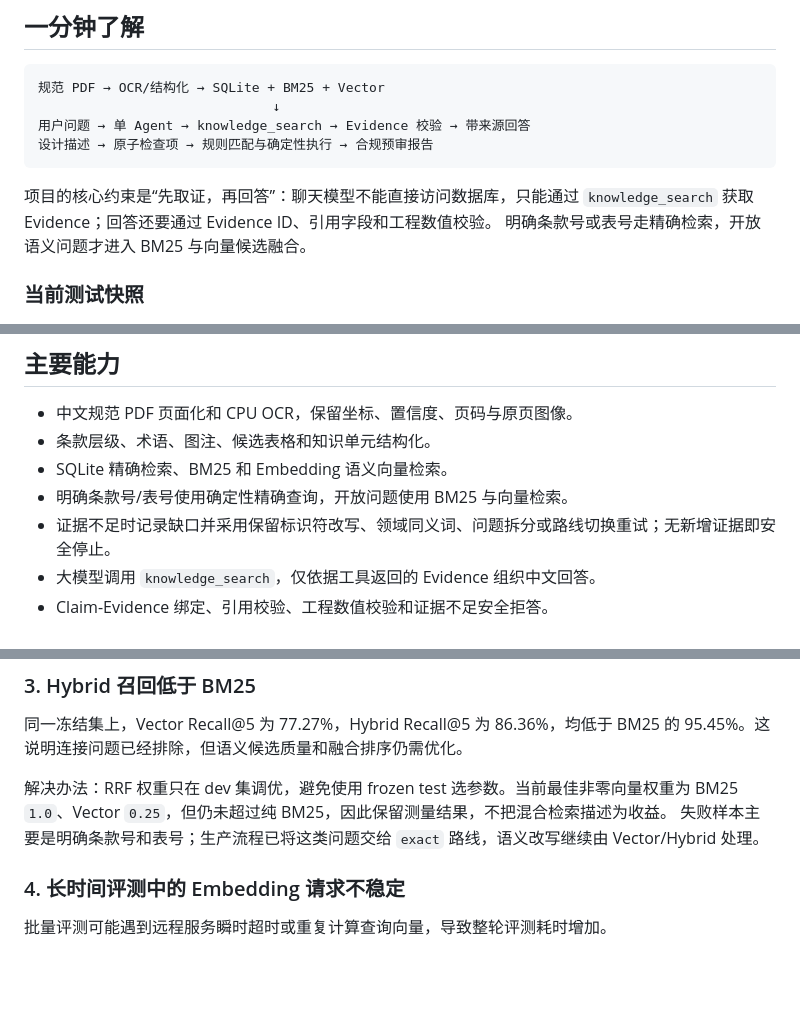
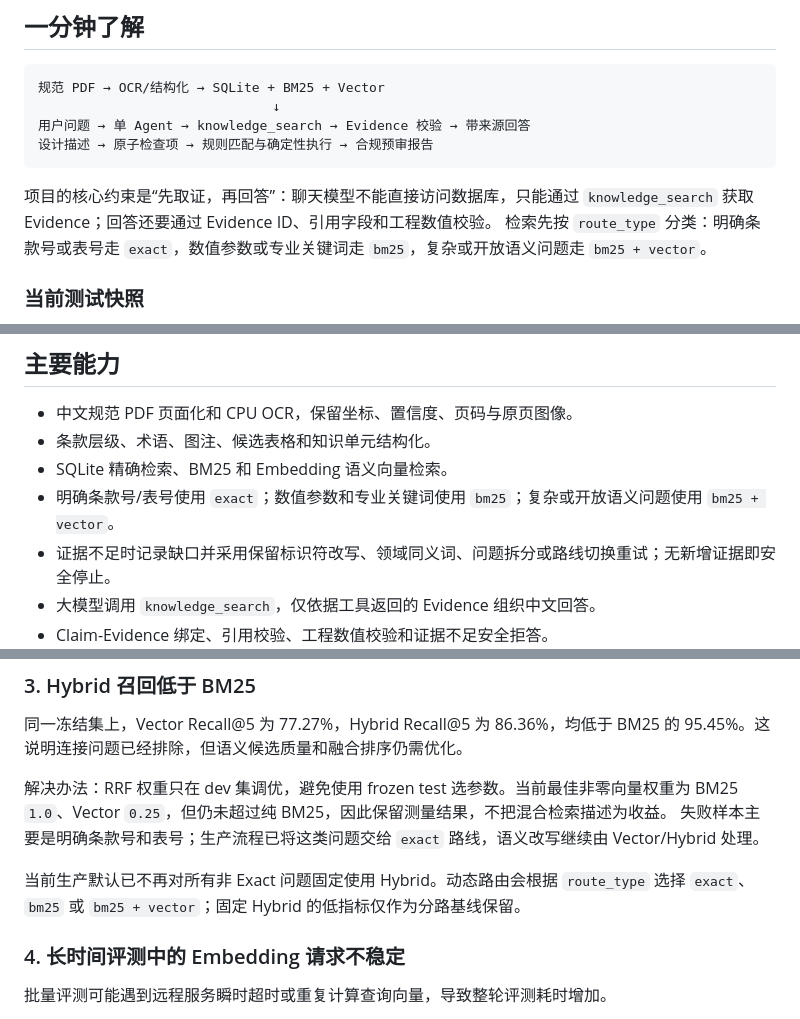
Before and after one commit to jiumiu3/Rag-Q-A, a Markdown page: README.md, 3 parts joined by grey strips. Drawn GitHub-style; blank space fills up the shorter version.

```diff
--- a/README.md
+++ b/README.md
@@ -15,7 +15,8 @@ OCR 与条款结构化，建立 BM25 和 Embedding 索引，并提供带条款
 
 项目的核心约束是“先取证，再回答”：聊天模型不能直接访问数据库，只能通过
 `knowledge_search` 获取 Evidence；回答还要通过 Evidence ID、引用字段和工程数值校验。
-明确条款号或表号走精确检索，开放语义问题才进入 BM25 与向量候选融合。
+检索先按 `route_type` 分类：明确条款号或表号走 `exact`，数值参数或专业关键词走
+`bm25`，复杂或开放语义问题走 `bm25 + vector`。
 
 ### 当前测试快照
 
@@ -43,7 +48,7 @@ OCR 与条款结构化，建立 BM25 和 Embedding 索引，并提供带条款
 - 中文规范 PDF 页面化和 CPU OCR，保留坐标、置信度、页码与原页图像。
 - 条款层级、术语、图注、候选表格和知识单元结构化。
 - SQLite 精确检索、BM25 和 Embedding 语义向量检索。
-- 明确条款号/表号使用确定性精确查询，开放问题使用 BM25 与向量检索。
+- 明确条款号/表号使用 `exact`；数值参数和专业关键词使用 `bm25`；复杂或开放语义问题使用 `bm25 + vector`。
 - 证据不足时记录缺口并采用保留标识符改写、领域同义词、问题拆分或路线切换重试；无新增证据即安全停止。
 - 大模型调用 `knowledge_search`，仅依据工具返回的 Evidence 组织中文回答。
 - Claim-Evidence 绑定、引用校验、工程数值校验和证据不足安全拒答。
@@ -376,6 +392,9 @@ strategy 哈希；加载时同时校验当前配置、manifest 和向量文件
 BM25 `1.0`、Vector `0.25`，但仍未超过纯 BM25，因此保留测量结果，不把混合检索描述为收益。
 失败样本主要是明确条款号和表号；生产流程已将这类问题交给 `exact` 路线，语义改写继续由
 Vector/Hybrid 处理。
+
+当前生产默认已不再对所有非 Exact 问题固定使用 Hybrid。动态路由会根据 `route_type` 选择
+`exact`、`bm25` 或 `bm25 + vector`；固定 Hybrid 的低指标仅作为分路基线保留。
 
 ### 4. 长时间评测中的 Embedding 请求不稳定
 
```
Also changed, not shown: other parts of README.md (+16 -1 lines).
